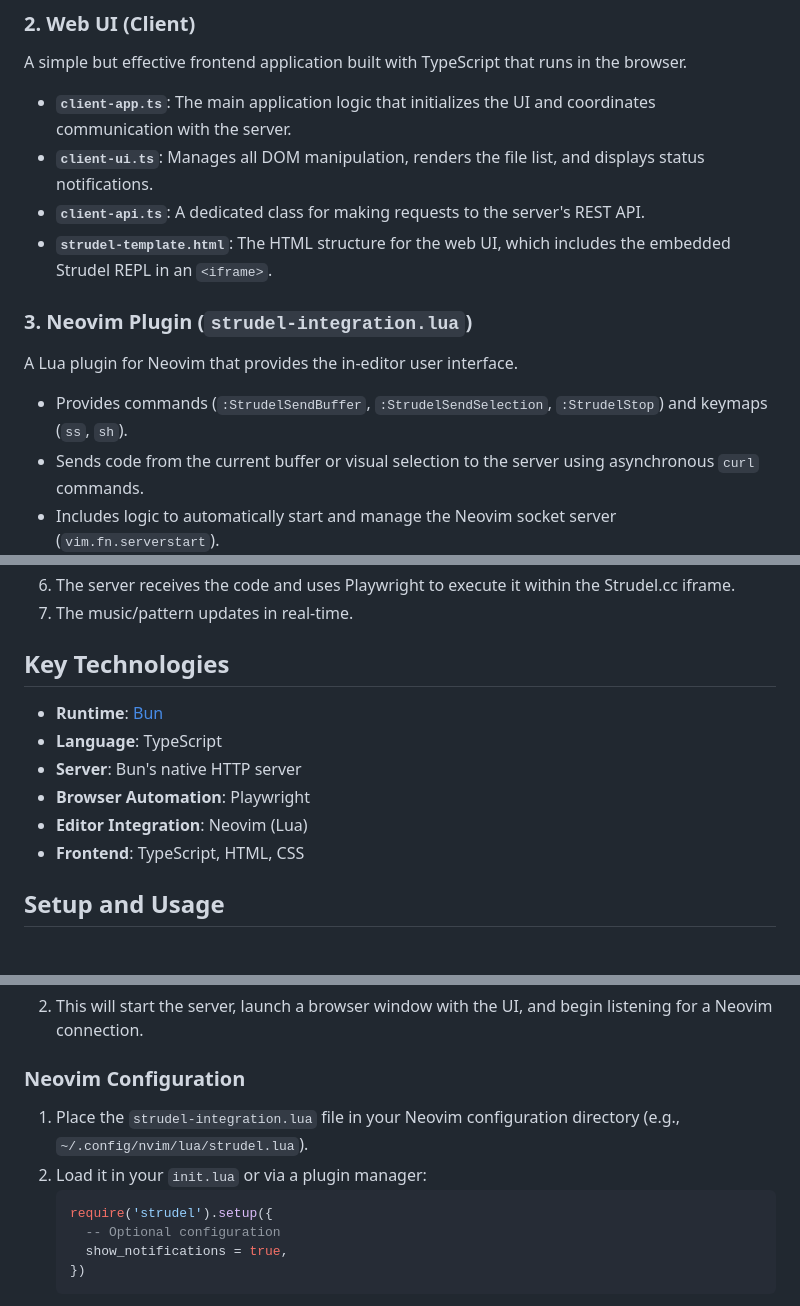
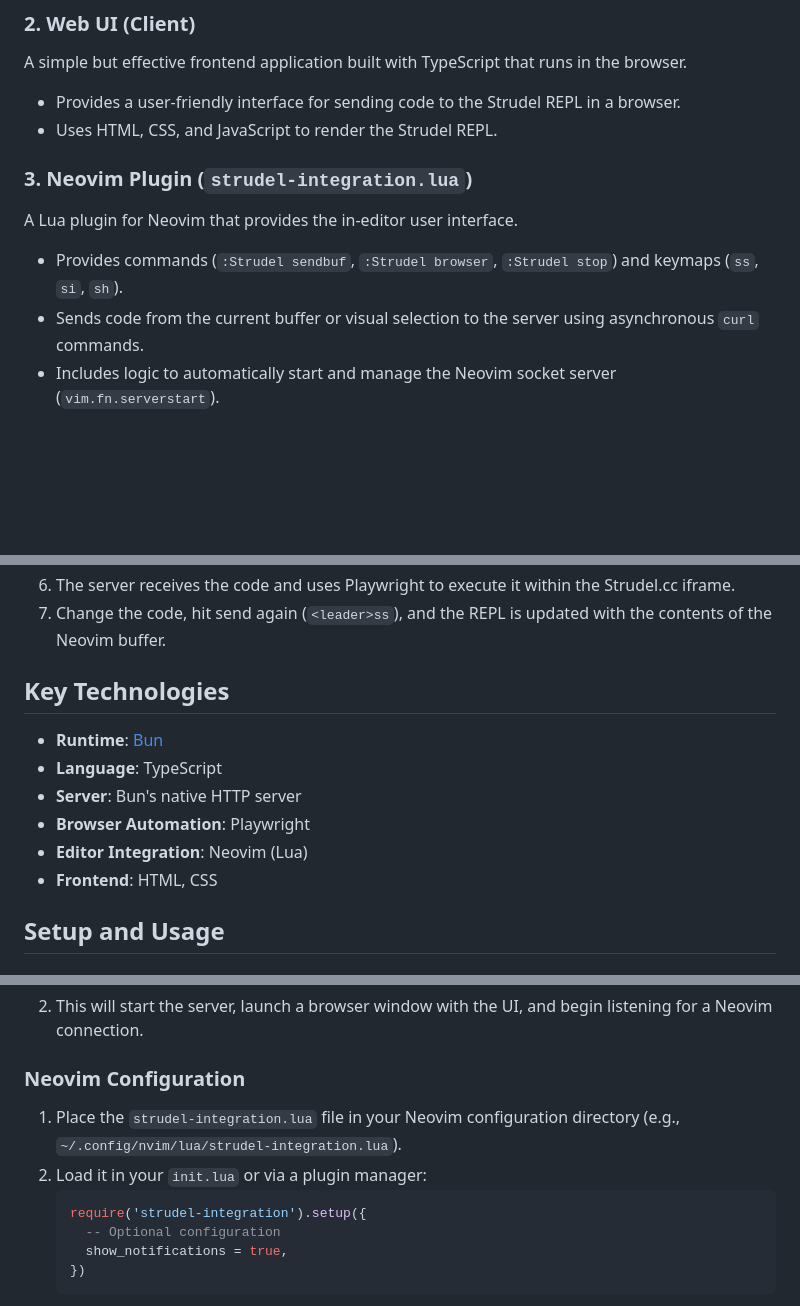
Before and after one commit to PedroZappa/strudel.zedro, a Markdown page: README.md, 3 parts joined by grey strips. GitHub-like rendering; blank space fills up the shorter version.

Commit message:
feat(chores) : README.md updated

````diff
--- a/README.md
+++ b/README.md
@@ -33,16 +31,14 @@ The server exposes a REST API for communication with the client UI and `curl` co
 
 A simple but effective frontend application built with TypeScript that runs in the browser.
 
-*   **`client-app.ts`**: The main application logic that initializes the UI and coordinates communication with the server.
-*   **`client-ui.ts`**: Manages all DOM manipulation, renders the file list, and displays status notifications.
-*   **`client-api.ts`**: A dedicated class for making requests to the server's REST API.
-*   **`strudel-template.html`**: The HTML structure for the web UI, which includes the embedded Strudel REPL in an `<iframe>`.
+*   Provides a user-friendly interface for sending code to the Strudel REPL in a browser.
+*   Uses HTML, CSS, and JavaScript to render the Strudel REPL.
 
 ### 3. Neovim Plugin (`strudel-integration.lua`)
 
 A Lua plugin for Neovim that provides the in-editor user interface.
 
-*   Provides commands (`:StrudelSendBuffer`, `:StrudelSendSelection`, `:StrudelStop`) and keymaps (`ss`, `sh`).
+*   Provides commands (`:Strudel sendbuf`, `:Strudel browser`, `:Strudel stop`) and keymaps (`ss`, `si`, `sh`).
 *   Sends code from the current buffer or visual selection to the server using asynchronous `curl` commands.
 *   Includes logic to automatically start and manage the Neovim socket server (`vim.fn.serverstart`).
 
@@ -56,5 +52,5 @@ A Lua plugin for Neovim that provides the in-editor user interface.
 6.  The server receives the code and uses Playwright to execute it within the Strudel.cc iframe.
-7.  The music/pattern updates in real-time.
+7.  Change the code, hit send again (`<leader>ss`), and the REPL is updated with the contents of the Neovim buffer.
 
 ## Key Technologies
 
@@ -63,7 +59,7 @@ A Lua plugin for Neovim that provides the in-editor user interface.
 *   **Server**: Bun's native HTTP server
 *   **Browser Automation**: Playwright
 *   **Editor Integration**: Neovim (Lua)
-*   **Frontend**: TypeScript, HTML, CSS
+*   **Frontend**: HTML, CSS
 
 ## Setup and Usage
 
@@ -95,10 +91,10 @@ A Lua plugin for Neovim that provides the in-editor user interface.
 
 ### Neovim Configuration
 
-1.  Place the `strudel-integration.lua` file in your Neovim configuration directory (e.g., `~/.config/nvim/lua/strudel.lua`).
+1.  Place the `strudel-integration.lua` file in your Neovim configuration directory (e.g., `~/.config/nvim/lua/strudel-integration.lua`).
 2.  Load it in your `init.lua` or via a plugin manager:
     ```lua
-    require('strudel').setup({
+    require('strudel-integration').setup({
       -- Optional configuration
       show_notifications = true,
     })
````
Also changed, not shown: other parts of README.md (+2 -4 lines).
